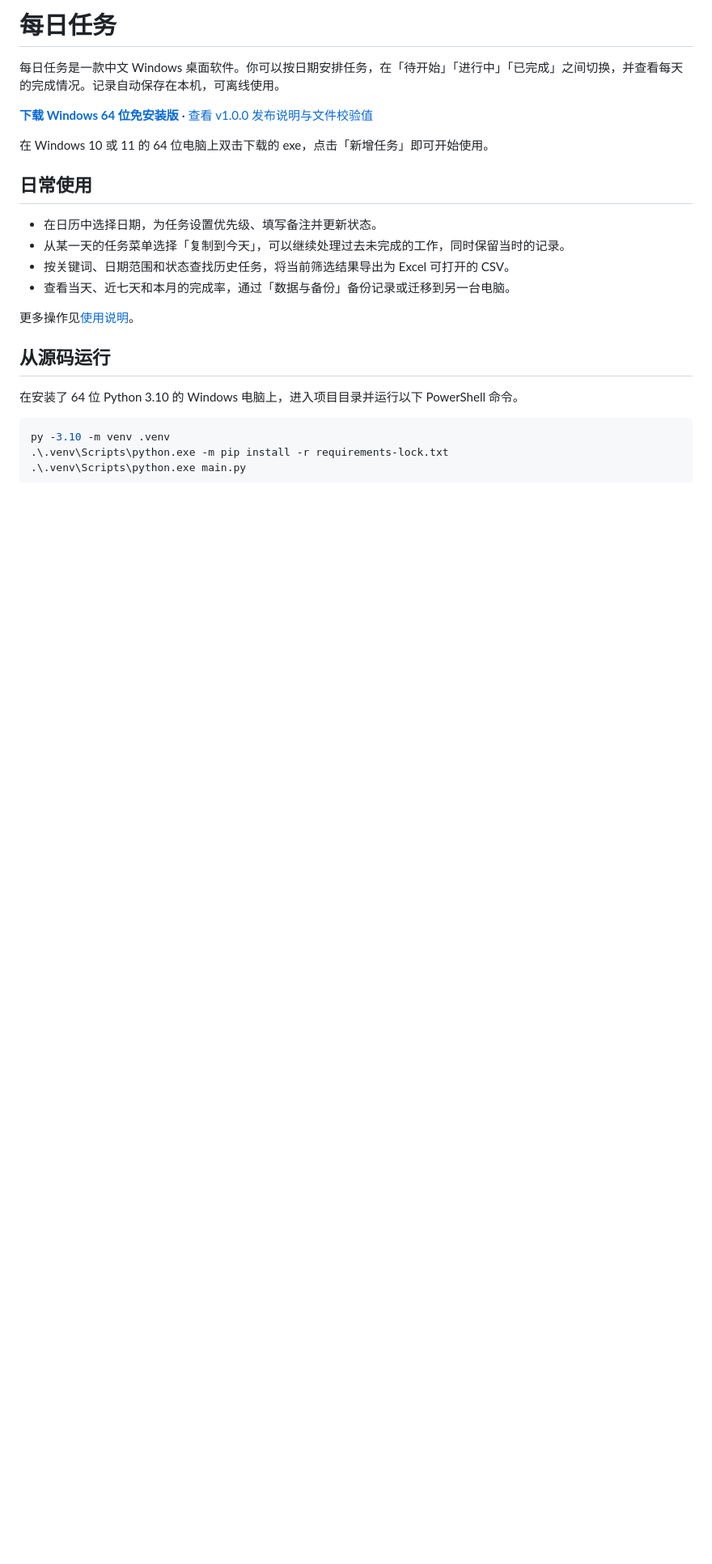
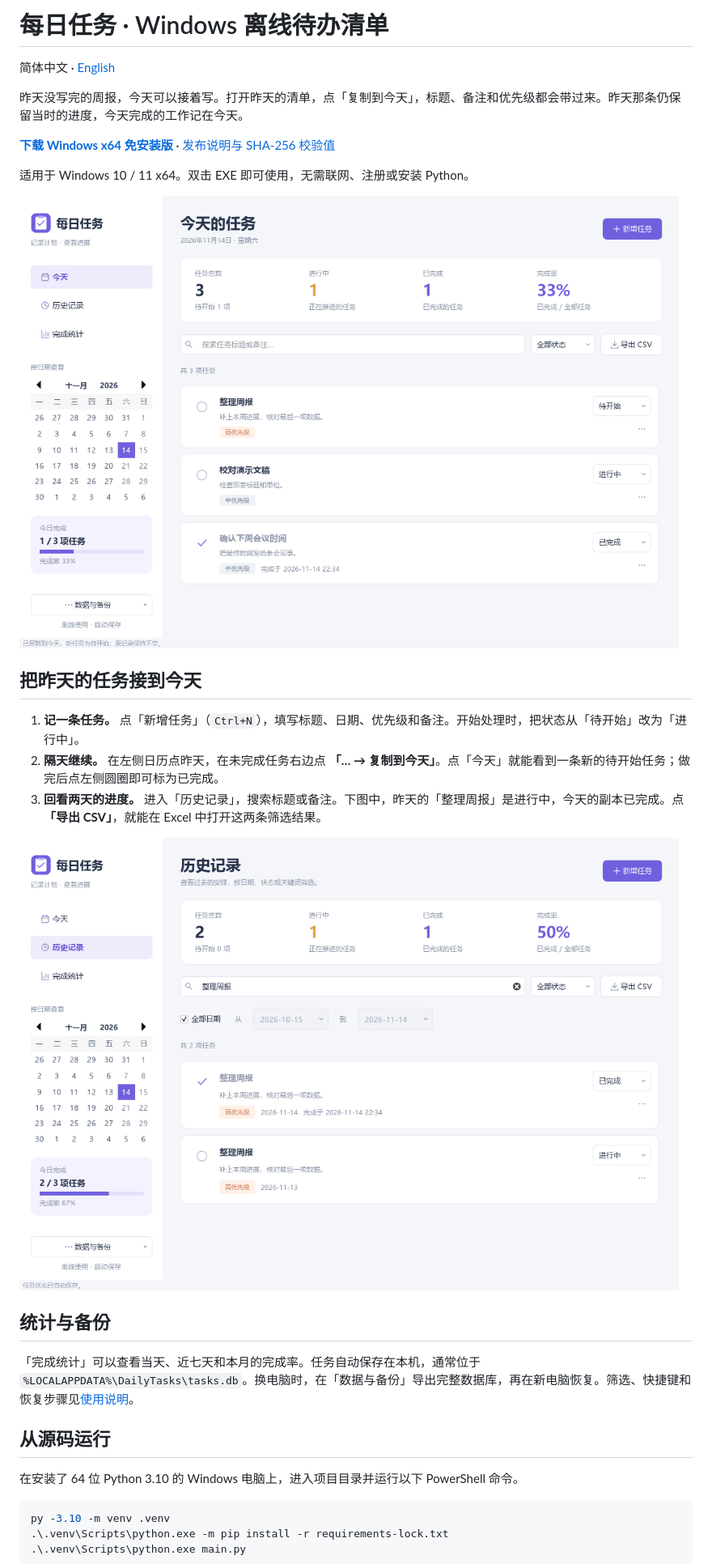
Before and after one commit to troulierkilian-blip/daily-tasks, a Markdown page: README.md, the part around the change. Shown at 81% size. Drawn GitHub-style; pictures changed too: docs/history.png (added), docs/today.png (added); blank space fills up the shorter version.

Commit message:
Show how to carry a task forward and export its history

```diff
--- a/README.md
+++ b/README.md
@@ -1,19 +1,26 @@
-# 每日任务
+# 每日任务 · Windows 离线待办清单
 
-每日任务是一款中文 Windows 桌面软件。你可以按日期安排任务，在「待开始」「进行中」「已完成」之间切换，并查看每天的完成情况。记录自动保存在本机，可离线使用。
+简体中文 · [English](README.en.md)
 
-**[下载 Windows 64 位免安装版](https://github.com/troulierkilian-blip/daily-tasks/releases/download/v1.0.0/DailyTasks-Windows-x64.exe)** · [查看 v1.0.0 发布说明与文件校验值](https://github.com/troulierkilian-blip/daily-tasks/releases/tag/v1.0.0)
+昨天没写完的周报，今天可以接着写。打开昨天的清单，点「复制到今天」，标题、备注和优先级都会带过来。昨天那条仍保留当时的进度，今天完成的工作记在今天。
 
-在 Windows 10 或 11 的 64 位电脑上双击下载的 exe，点击「新增任务」即可开始使用。
+**[下载 Windows x64 免安装版](https://github.com/troulierkilian-blip/daily-tasks/releases/latest/download/DailyTasks-Windows-x64.exe)** · [发布说明与 SHA-256 校验值](https://github.com/troulierkilian-blip/daily-tasks/releases/latest)
 
-## 日常使用
+适用于 Windows 10 / 11 x64。双击 EXE 即可使用，无需联网、注册或安装 Python。
 
-- 在日历中选择日期，为任务设置优先级、填写备注并更新状态。
-- 从某一天的任务菜单选择「复制到今天」，可以继续处理过去未完成的工作，同时保留当时的记录。
-- 按关键词、日期范围和状态查找历史任务，将当前筛选结果导出为 Excel 可打开的 CSV。
-- 查看当天、近七天和本月的完成率，通过「数据与备份」备份记录或迁移到另一台电脑。
+![今天的任务清单：从昨天复制的「整理周报」排在高优先级，状态为待开始](docs/today.png)
 
-更多操作见[使用说明](使用说明.md)。
+## 把昨天的任务接到今天
+
+1. **记一条任务。** 点「新增任务」（`Ctrl+N`），填写标题、日期、优先级和备注。开始处理时，把状态从「待开始」改为「进行中」。
+2. **隔天继续。** 在左侧日历点昨天，在未完成任务右边点 **「… → 复制到今天」**。点「今天」就能看到一条新的待开始任务；做完后点左侧圆圈即可标为已完成。
+3. **回看两天的进度。** 进入「历史记录」，搜索标题或备注。下图中，昨天的「整理周报」是进行中，今天的副本已完成。点 **「导出 CSV」**，就能在 Excel 中打开这两条筛选结果。
+
+![在历史记录中搜索「整理周报」，可见两个日期各自的状态与完成时间](docs/history.png)
+
+## 统计与备份
+
+「完成统计」可以查看当天、近七天和本月的完成率。任务自动保存在本机，通常位于 `%LOCALAPPDATA%\DailyTasks\tasks.db`。换电脑时，在「数据与备份」导出完整数据库，再在新电脑恢复。筛选、快捷键和恢复步骤见[使用说明](使用说明.md)。
 
 ## 从源码运行
 
```
Also changed, not shown: README.en.md (added, +35 -0 lines), docs/social-preview.png (added).
